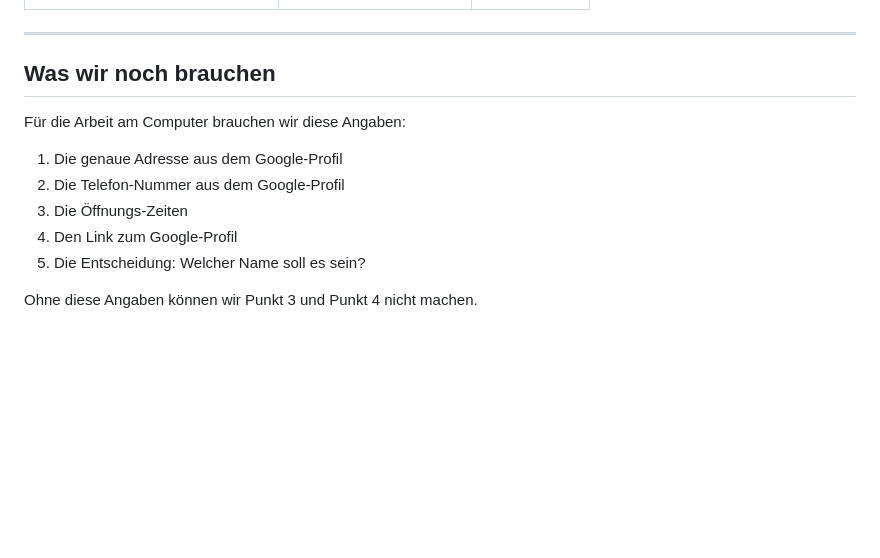
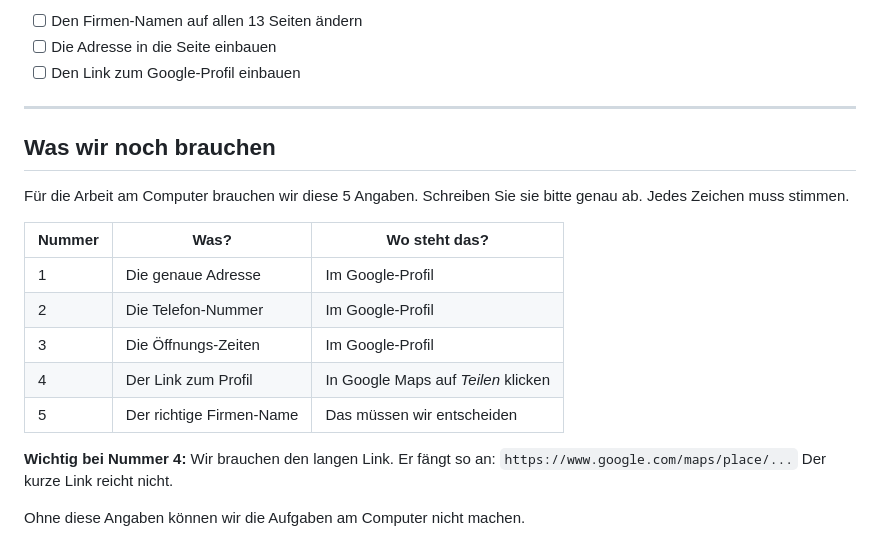
Before and after one commit to fhirmer/Ionos_H2, a Markdown page: Google_Suche_Optimieren.md, the part around one of its changes. Drawn GitHub-style; blank space fills up the shorter version.

```diff
--- a/Google_Suche_Optimieren.md
+++ b/Google_Suche_Optimieren.md
@@ -259,14 +352,26 @@ Wer so etwas verspricht, sagt nicht die Wahrheit.
+- [ ] Den Firmen-Namen auf allen 13 Seiten ändern
+- [ ] Die Adresse in die Seite einbauen
+- [ ] Den Link zum Google-Profil einbauen
 
 ---
 
 ## Was wir noch brauchen
 
-Für die Arbeit am Computer brauchen wir diese Angaben:
+Für die Arbeit am Computer brauchen wir diese 5 Angaben.
+Schreiben Sie sie bitte genau ab.
+Jedes Zeichen muss stimmen.
 
-1. Die genaue Adresse aus dem Google-Profil
-2. Die Telefon-Nummer aus dem Google-Profil
-3. Die Öffnungs-Zeiten
-4. Den Link zum Google-Profil
-5. Die Entscheidung: Welcher Name soll es sein?
+| Nummer | Was? | Wo steht das? |
+|---|---|---|
+| 1 | Die genaue Adresse | Im Google-Profil |
+| 2 | Die Telefon-Nummer | Im Google-Profil |
+| 3 | Die Öffnungs-Zeiten | Im Google-Profil |
+| 4 | Der Link zum Profil | In Google Maps auf *Teilen* klicken |
+| 5 | Der richtige Firmen-Name | Das müssen wir entscheiden |
 
-Ohne diese Angaben können wir Punkt 3 und Punkt 4 nicht machen.
+**Wichtig bei Nummer 4:**
+Wir brauchen den langen Link.
+Er fängt so an: `https://www.google.com/maps/place/...`
+Der kurze Link reicht nicht.
+
+Ohne diese Angaben können wir die Aufgaben am Computer nicht machen.
```
Also changed, not shown: other parts of Google_Suche_Optimieren.md (+104 -11 lines).
